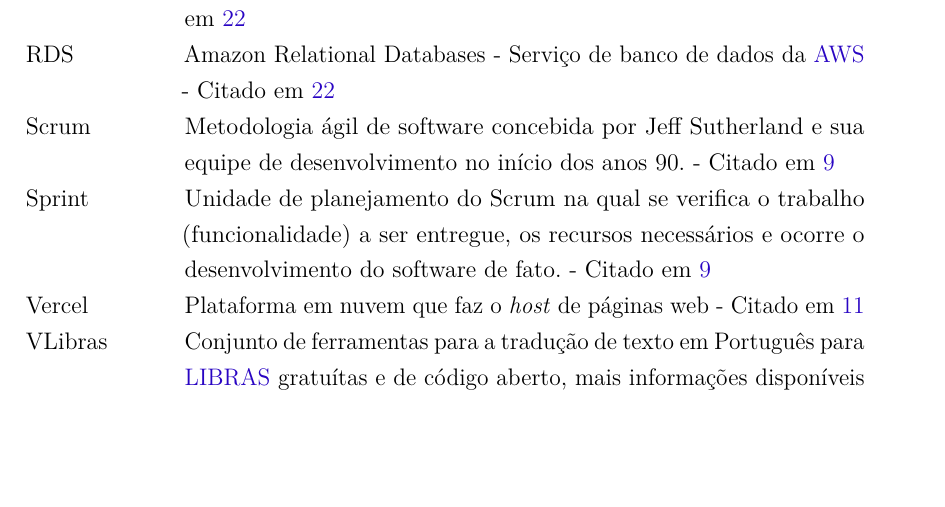
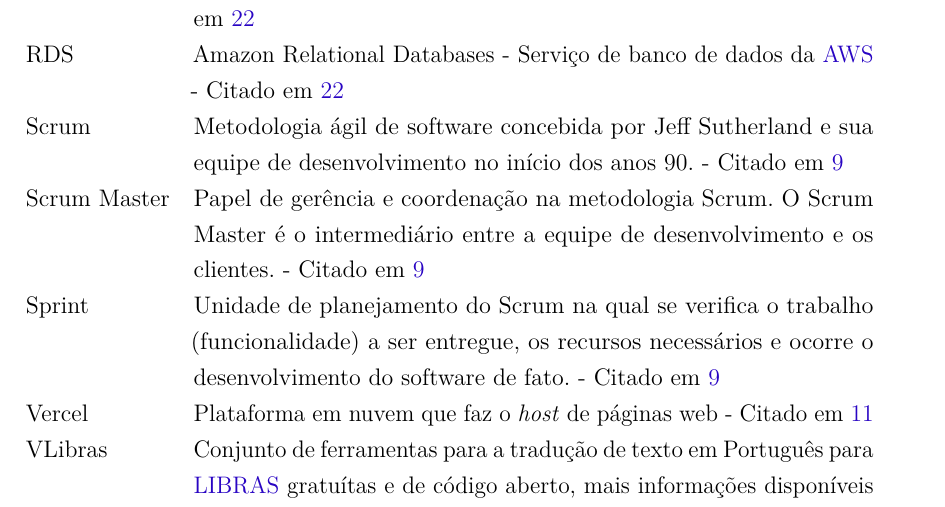
Before and after one commit to EquipeWeCode/documentos, a LaTeX document (desenho-do-projeto/main-texto-proposta.tex, which reads desenho-do-projeto/defs-glossario.tex): part of page 25 of 25, cut so that both start at the same text, the shorter picture padded with empty space. Compiled offline with pdfLaTeX; a LaTeX package or settings file that is missing is left out.

Commit message:
Update defs-glossario.tex

```diff
--- a/desenho-do-projeto/defs-glossario.tex
+++ b/desenho-do-projeto/defs-glossario.tex
@@ -22,6 +22,11 @@
 	name={Sprint},
 	plural={Sprints},
 	description={Unidade de planejamento do Scrum na qual se verifica o trabalho (funcionalidade) a ser entregue, os recursos necessários e ocorre o desenvolvimento do software de fato.}
+}
+
+\newglossaryentry{scrummaster} {
+	name=Scrum Master,
+	description={Papel de gerência e coordenação na metodologia Scrum. O Scrum Master é o intermediário entre a equipe de desenvolvimento e os clientes.}
 }
 
 \newglossaryentry{jira} {
```
